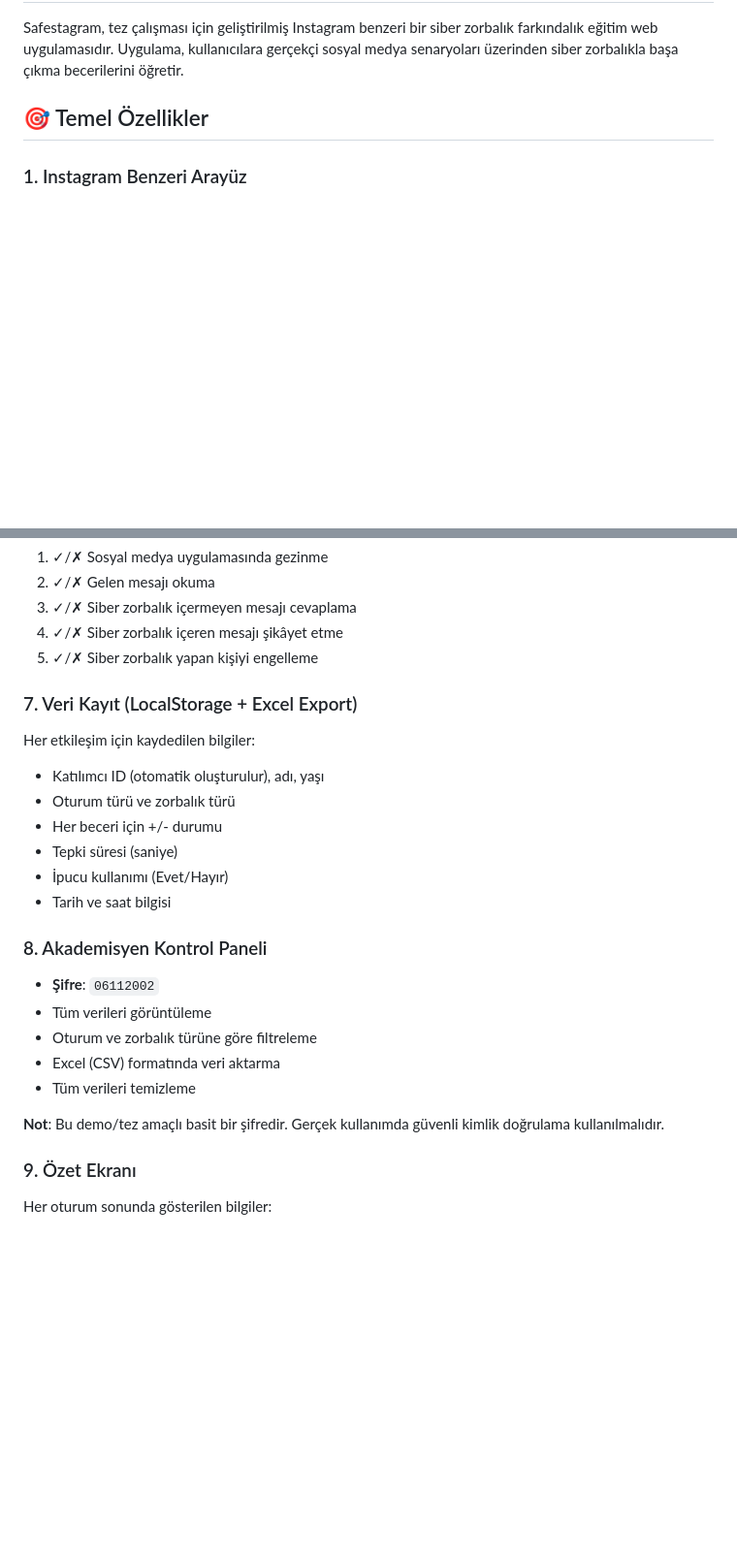
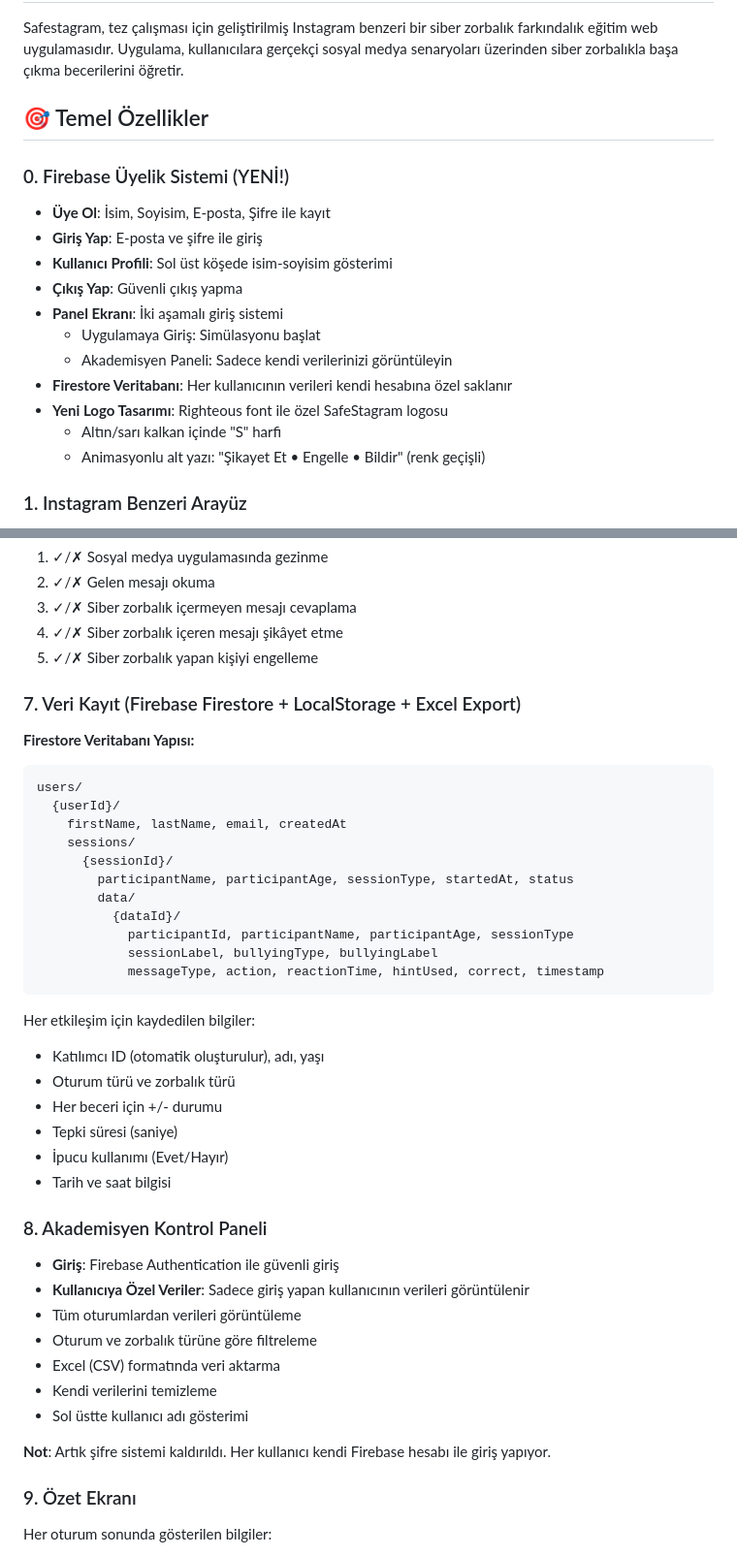
Before and after one commit to mamishky/siber-zorbalik-egitim, a Markdown page: README.md, 2 parts joined by grey strips. Shown at 97% size. Drawn GitHub-style; blank space fills up the shorter version.

````diff
--- a/README.md
+++ b/README.md
@@ -5,6 +5,20 @@
 Safestagram, tez çalışması için geliştirilmiş Instagram benzeri bir siber zorbalık farkındalık eğitim web uygulamasıdır. Uygulama, kullanıcılara gerçekçi sosyal medya senaryoları üzerinden siber zorbalıkla başa çıkma becerilerini öğretir.
 
 ## 🎯 Temel Özellikler
+
+### 0. Firebase Üyelik Sistemi (YENİ!)
+
+- **Üye Ol**: İsim, Soyisim, E-posta, Şifre ile kayıt
+- **Giriş Yap**: E-posta ve şifre ile giriş
+- **Kullanıcı Profili**: Sol üst köşede isim-soyisim gösterimi
+- **Çıkış Yap**: Güvenli çıkış yapma
+- **Panel Ekranı**: İki aşamalı giriş sistemi
+  - Uygulamaya Giriş: Simülasyonu başlat
+  - Akademisyen Paneli: Sadece kendi verilerinizi görüntüleyin
+- **Firestore Veritabanı**: Her kullanıcının verileri kendi hesabına özel saklanır
+- **Yeni Logo Tasarımı**: Righteous font ile özel SafeStagram logosu
+  - Altın/sarı kalkan içinde "S" harfi
+  - Animasyonlu alt yazı: "Şikayet Et • Engelle • Bildir" (renk geçişli)
 
 ### 1. Instagram Benzeri Arayüz
 - **Ana Sayfa (Feed)**: Çocuk dostu 35+ post (kediler, köpekler, tavşanlar, kelebekler, gökkuşağı, balonlar, pastalar, dondurma, oyunlar, sporlar, sanat, müzik, plaj, lunapark, sirk, hayvanat bahçesi hayvanları ve daha fazlası)
@@ -71,7 +85,22 @@ Sistem aşağıdaki 5 beceriyi değerlendirir:
 4. ✓/✗ Siber zorbalık içeren mesajı şikâyet etme
 5. ✓/✗ Siber zorbalık yapan kişiyi engelleme
 
-### 7. Veri Kayıt (LocalStorage + Excel Export)
+### 7. Veri Kayıt (Firebase Firestore + LocalStorage + Excel Export)
+
+**Firestore Veritabanı Yapısı:**
+```
+users/
+  {userId}/
+    firstName, lastName, email, createdAt
+    sessions/
+      {sessionId}/
+        participantName, participantAge, sessionType, startedAt, status
+        data/
+          {dataId}/
+            participantId, participantName, participantAge, sessionType
+            sessionLabel, bullyingType, bullyingLabel
+            messageType, action, reactionTime, hintUsed, correct, timestamp
+```
 
 Her etkileşim için kaydedilen bilgiler:
 - Katılımcı ID (otomatik oluşturulur), adı, yaşı
@@ -83,13 +112,15 @@ Her etkileşim için kaydedilen bilgiler:
 
 ### 8. Akademisyen Kontrol Paneli
 
-- **Şifre**: `06112002`
-- Tüm verileri görüntüleme
+- **Giriş**: Firebase Authentication ile güvenli giriş
+- **Kullanıcıya Özel Veriler**: Sadece giriş yapan kullanıcının verileri görüntülenir
+- Tüm oturumlardan verileri görüntüleme
 - Oturum ve zorbalık türüne göre filtreleme
 - Excel (CSV) formatında veri aktarma
-- Tüm verileri temizleme
+- Kendi verilerini temizleme
+- Sol üstte kullanıcı adı gösterimi
 
-**Not**: Bu demo/tez amaçlı basit bir şifredir. Gerçek kullanımda güvenli kimlik doğrulama kullanılmalıdır.
+**Not**: Artık şifre sistemi kaldırıldı. Her kullanıcı kendi Firebase hesabı ile giriş yapıyor.
 
 ### 9. Özet Ekranı
 
````
Also changed, not shown: other parts of README.md (+130 -23 lines).
